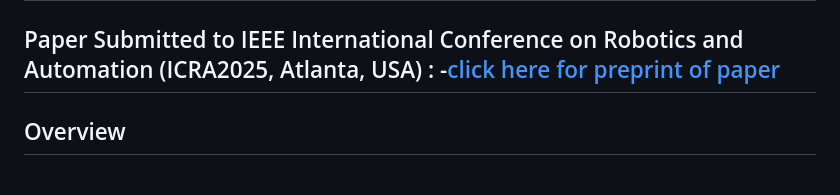
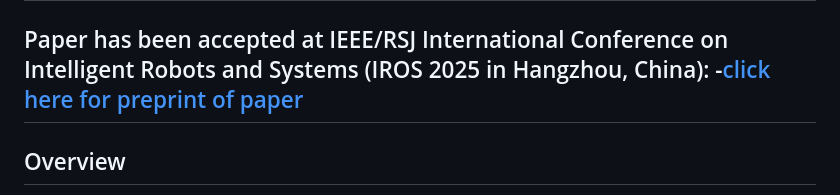
Before and after one commit to SrinikAi/FaRe_CPP, a Markdown page: README.md, the part around the change. Drawn GitHub-style.

Commit message:
paper accepted

```diff
--- a/README.md
+++ b/README.md
@@ -1,6 +1,6 @@
 # FaRe-CPP: Fast Revisit Coverage Path Planning for Autonomous Mobile Patrol Robots Using Long-range Vision Information.
 
-## Paper Submitted to IEEE International Conference on Robotics and Automation (ICRA2025, Atlanta, USA) :  -[click here for preprint of paper](https://arxiv.org/abs/2501.07343)
+## Paper has been accepted at IEEE/RSJ International Conference on Intelligent Robots and Systems (IROS 2025 in Hangzhou, China):  -[click here for preprint of paper](https://arxiv.org/abs/2501.07343)
 
 ## Overview
 **FaRe-CPP** is an algorithm designed for efficient revisit coverage path planning for autonomous mobile patrol robots using long-range vision information. This repository provides the tools for generating optimized patrol paths and executing them in simulation environments such as **AWS RoboMaker** and the **Dynamic Logistics Warehouse**.
```
